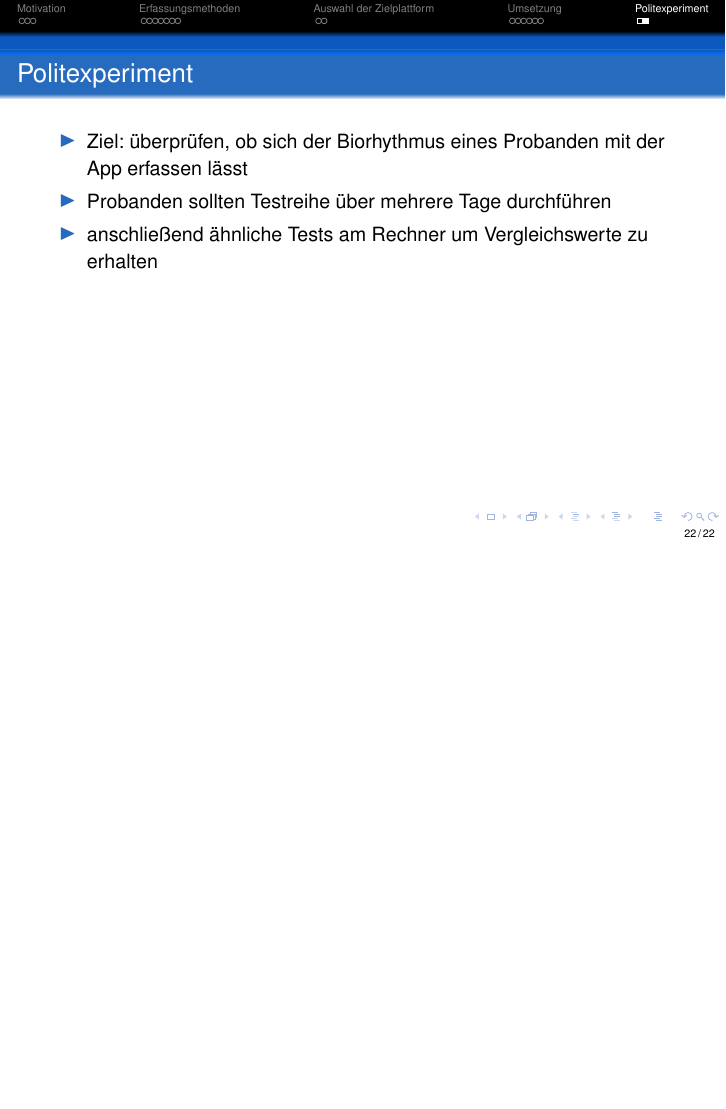
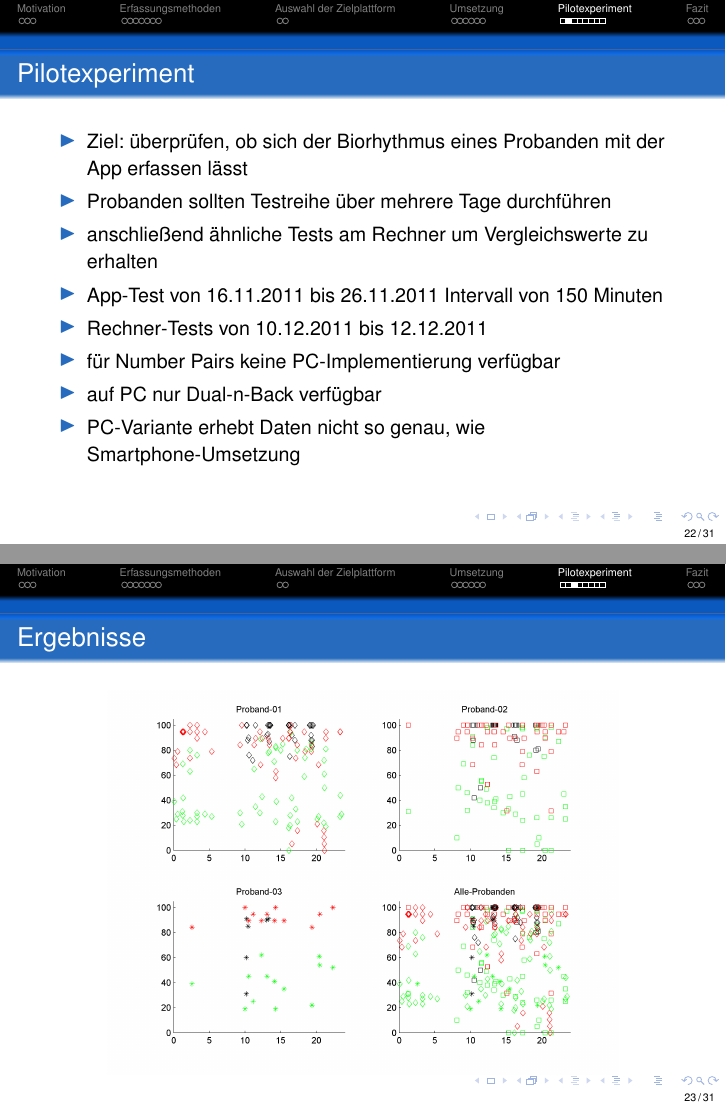
Before and after one commit to P1tt187/LIP-2012-Einfuehrung-LaTeX, LaTeX slides (Vortrag.tex, which reads content/fazit.tex, content/pilotexperiment.tex): page 75 of 75 before the commit and pages 80 and 81 of 97 after it, the two joined at a grey line, the shorter picture padded with empty space. Compiled offline with pdfLaTeX.

Commit message:
finalize presentation
Signed-off-by: Fabian <markert2@stud.fh-sm.de>

```diff
--- /dev/null
+++ b/content/fazit.tex
@@ -0,0 +1,16 @@
+\section{Fazit}
+\input{preambel/tocframe}
+\begin{frame}{Fazit}
+ 	\begin{itemize}[<+->]
+ 	\item auf den meisten Systemen stabil
+ 	\item bedarf noch Überarbeitung und Verbesserung
+ 	\item im Alltag benutzbar
+ 	\item Frage über Biorhythmus ungeklärt da zu wenig Daten
+ 	\end{itemize}
+\end{frame}
+\begin{frame}
+\vspace{2.5cm}
+	\begin{center}
+	Danke für ihre Aufmerksamkeit, noch fragen?
+	\end{center}
+\end{frame}
--- a/content/pilotexperiment.tex
+++ b/content/pilotexperiment.tex
@@ -1,9 +1,22 @@
-\section{Politexperiment}
+\section{Pilotexperiment}
 \input{preambel/tocframe}
-\begin{frame}{Politexperiment}
+\begin{frame}{Pilotexperiment}
 	\begin{itemize}[<+->]
 	\item Ziel: überprüfen, ob sich der Biorhythmus eines Probanden mit der App erfassen lässt
 	\item Probanden sollten Testreihe über mehrere Tage durchführen
 	\item anschließend ähnliche Tests am Rechner um Vergleichswerte zu erhalten
+	\item App-Test von 16.11.2011 bis 26.11.2011 Intervall von 150 Minuten
+	\item Rechner-Tests von 10.12.2011 bis 12.12.2011
+	\item für Number Pairs keine PC-Implementierung verfügbar
+	\item auf PC nur Dual-n-Back verfügbar
+	\item PC-Variante erhebt Daten nicht so genau, wie Smartphone-Umsetzung
 	\end{itemize}
 \end{frame}
+\begin{frame}{Ergebnisse}
+	\begin{figure}[hbtp]
+	\centering
+	\includegraphics[width=0.8\linewidth]{pictures/NBack_Uebersicht}
+
+	\label{fig:results_first_experiment}
+	\end{figure}
+\end{frame}
```
Also changed, not shown: Vortrag.tex (+1 -0 lines), preambel/Beamer-Settings.tex (+1 -1 lines), content/umsetzung-n-back.tex (line endings or trailing spaces), pictures/NBACK_Fragebogen.png (added), pictures/NBack_Uebersicht.png (added), pictures/PVT_Fragebogen.png (added), pictures/n-back_results.png (added), pictures/pvt_results.png (added), content/pilotexperiment.tex (44 more changed lines).
